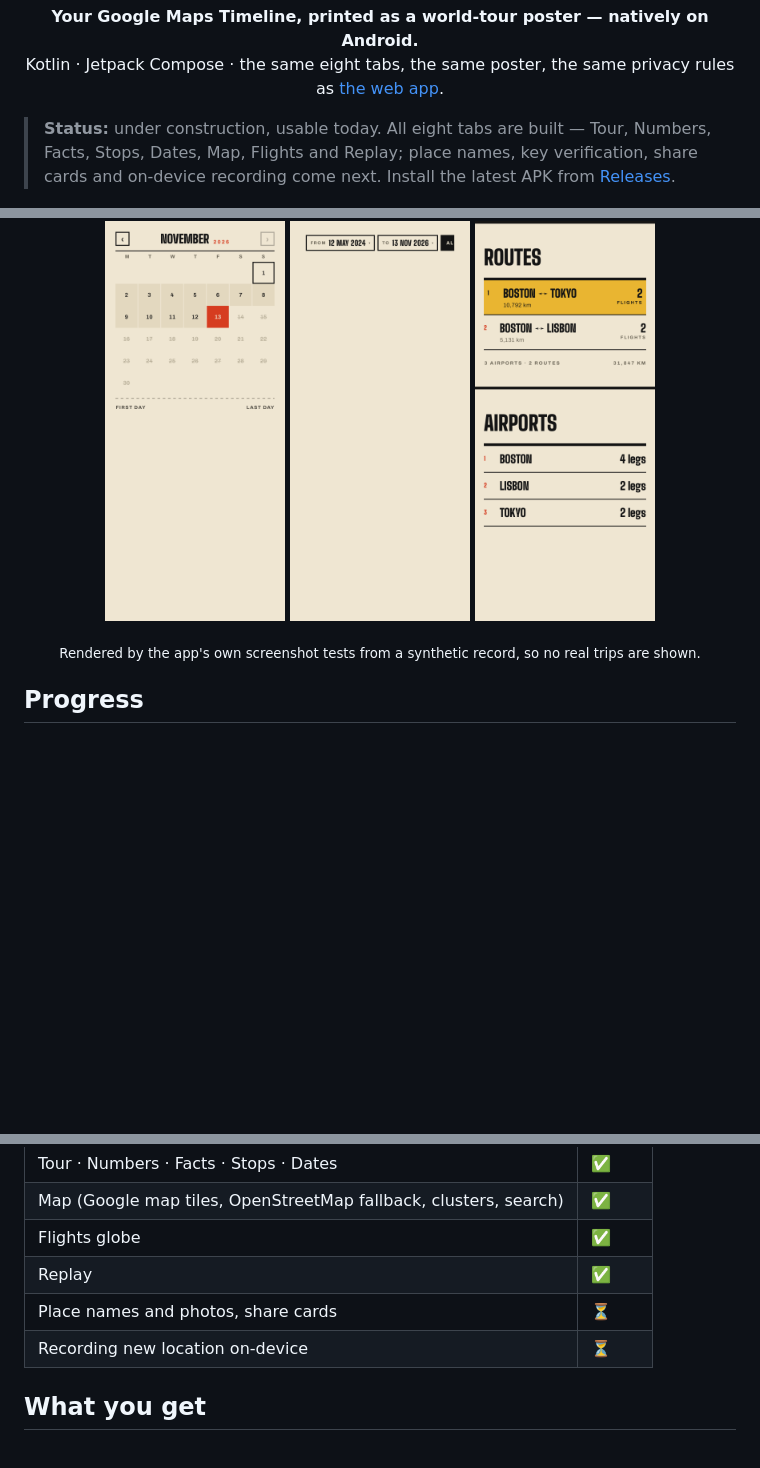
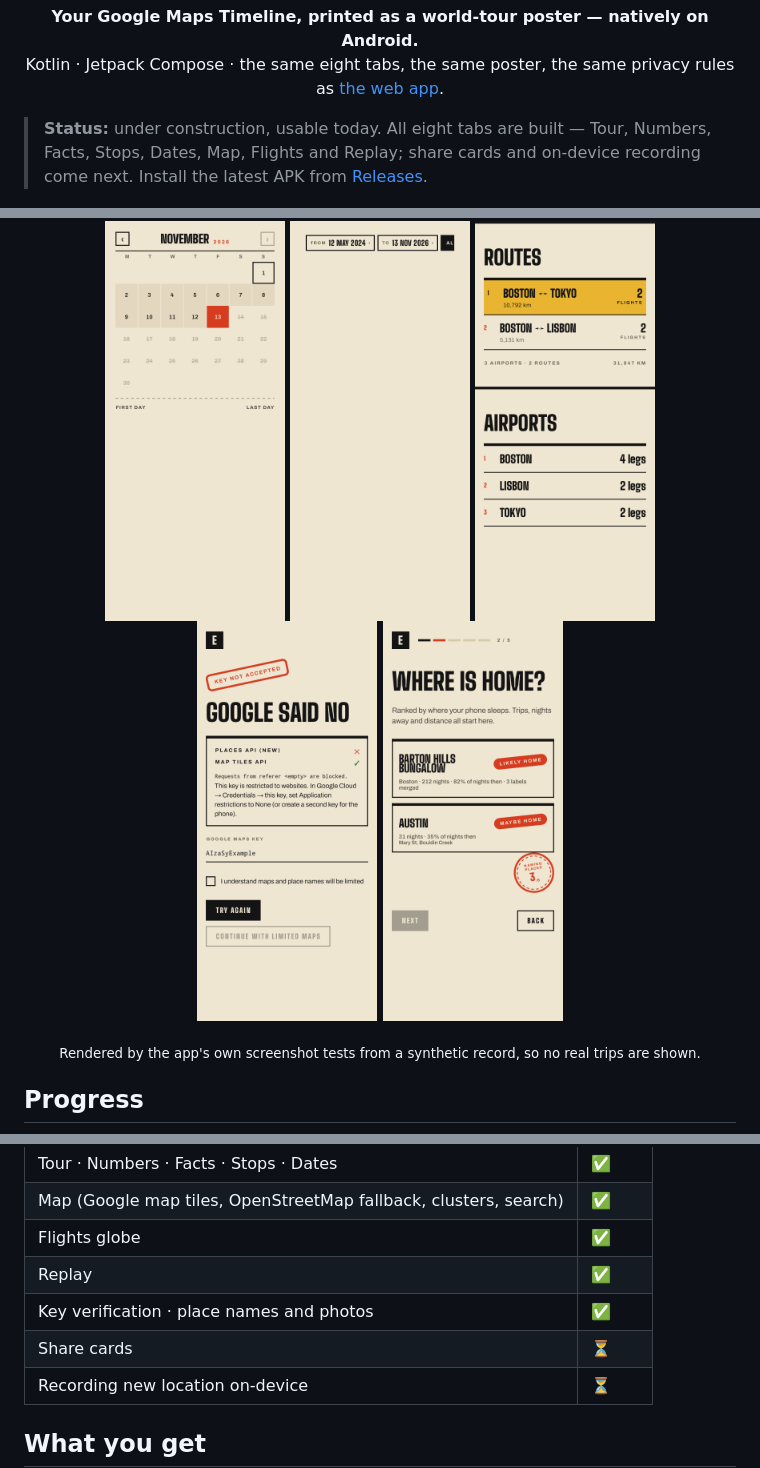
Before and after one commit to vsvinav/elsewhere-android, a Markdown page: README.md, 3 parts joined by grey strips. Drawn GitHub-style; pictures changed too: docs/screenshots/home-naming.png (added), docs/screenshots/key-refused.png (added); folded sections open; blank space fills up the shorter version.

Commit message:
Mark key verification and place names done in the README

```diff
--- a/README.md
+++ b/README.md
@@ -2,7 +2,7 @@
 <p align="center"><strong>Your Google Maps Timeline, printed as a world-tour poster — natively on Android.</strong><br>
 Kotlin · Jetpack Compose · the same eight tabs, the same poster, the same privacy rules as <a href="https://github.com/vsvinav/elsewhere">the web app</a>.</p>
 
-> **Status:** under construction, usable today. All eight tabs are built — Tour, Numbers, Facts, Stops, Dates, Map, Flights and Replay; place names, key verification, share cards and on-device recording come next. Install the latest APK from [Releases](https://github.com/vsvinav/elsewhere-android/releases).
+> **Status:** under construction, usable today. All eight tabs are built — Tour, Numbers, Facts, Stops, Dates, Map, Flights and Replay; share cards and on-device recording come next. Install the latest APK from [Releases](https://github.com/vsvinav/elsewhere-android/releases).
 
 <p align="center">
 <img src="docs/screenshots/tour.png" width="180" alt="Tour: ADA'S ELSEWHERE headline, nights per city, dotted route map">
@@ -22,6 +22,8 @@ Kotlin · Jetpack Compose · the same eight tabs, the same poster, the same priv
 <img src="docs/screenshots/calendar.png" width="180" alt="Calendar sheet for picking a range">
 <img src="docs/screenshots/rangebar.png" width="180" alt="Range bar with presets">
 <img src="docs/screenshots/flights-ledger.png" width="180" alt="Flights: the route ledger">
+<img src="docs/screenshots/key-refused.png" width="180" alt="Onboarding: a refused Google key, with Google's message, a hint and the limited-maps acknowledgement">
+<img src="docs/screenshots/home-naming.png" width="180" alt="Onboarding: home candidates being named, with the naming stamp">
 </p>
 <p align="center"><sub>Rendered by the app's own screenshot tests from a synthetic record, so no real trips are shown.</sub></p>
 </details>
@@ -36,7 +38,8 @@ Kotlin · Jetpack Compose · the same eight tabs, the same poster, the same priv
 | Map (Google map tiles, OpenStreetMap fallback, clusters, search) | ✅ |
 | Flights globe | ✅ |
 | Replay | ✅ |
-| Place names and photos, share cards | ⏳ |
+| Key verification · place names and photos | ✅ |
+| Share cards | ⏳ |
 | Recording new location on-device | ⏳ |
 
 ## What you get
```
